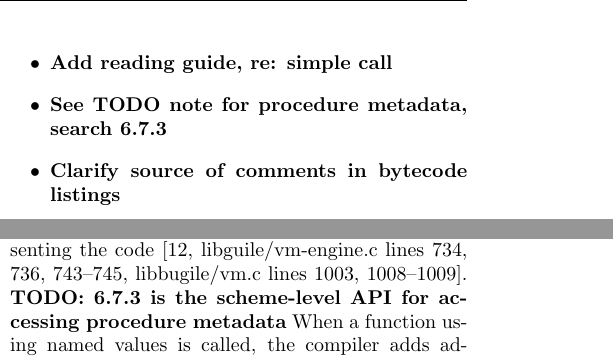
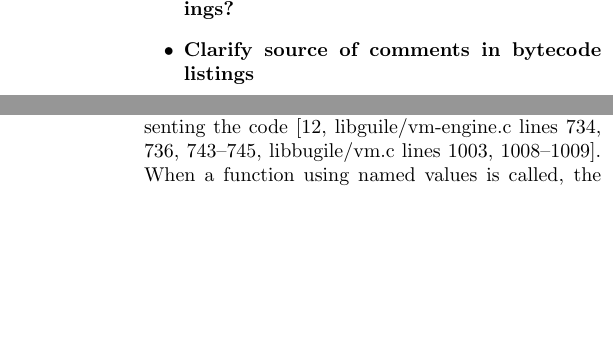
Before and after one commit to skyvine/comparative-function-arguments, a LaTeX document (prose/main.tex, which reads prose/25-state-of-guile.tex): two parts of the columns of pages 17 and 20 of 26, joined at a grey line, cut at the place of the change, the shorter picture padded with empty space. Compiled offline with pdfLaTeX.

Commit message:
Remove completed TODOs

```diff
--- a/prose/25-state-of-guile.tex
+++ b/prose/25-state-of-guile.tex
@@ -3,10 +3,7 @@
 \textbf{TODO:
 \begin{itemize}
   \item{Normalize manner of discussing cross-feature implications. Inline, footnotes, or dedicated section?}
-  \item{Add explanation of subject of study to introduction}
   \item{Normalize order of presenting call/definition. Maybe add subheadings?}
-  \item{Add reading guide, re: simple call}
-  \item{See TODO note for procedure metadata, search 6.7.3}
   \item{Clarify source of comments in bytecode listings}
 \end{itemize}
 }
@@ -343,7 +340,6 @@ When Guile compiles a procedure it stores the list of valid argument names next
 \texttt{SCM} object representing the code
 \parencite[][libguile/vm-engine.c lines 734, 736, 743-745;
              libbugile/vm.c       lines 1003, 1008-1009]{guile-source}.
-\textbf{TODO: 6.7.3 is the scheme-level API for accessing procedure metadata}
 When a function using named values is called, the compiler adds additional instructions
 before the call.
 Instruction 0, \texttt{bind-kwargs}, performs the bulk of the work required to process
```
